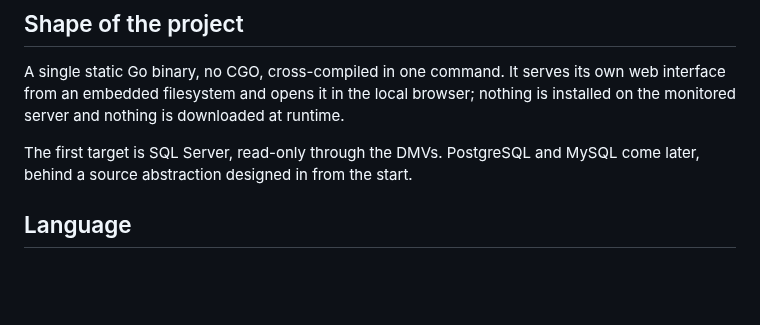
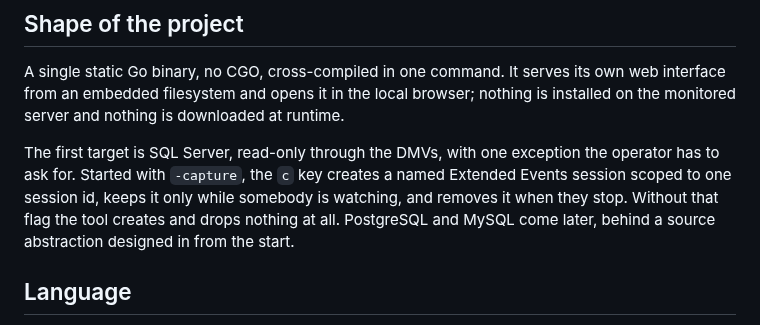
Before and after one commit to rudi-bruchez/sqltop, a Markdown page: README.md, the part around the change. Drawn GitHub-style; blank space fills up the shorter version.

Commit message:
Say in the README what the capture does to the promise above it
The paragraph claiming SQL Server is read-only through the DMVs was true when
it was written and stopped being true one flag later. A reader deciding whether
to point this at their production instance reads that sentence and no other, so
it is the one place the exception most needs stating: what is created, when,
and that without the flag nothing is.

```diff
--- a/README.md
+++ b/README.md
@@ -107,8 +107,12 @@ own web interface from an embedded filesystem and opens it in the local browser;
 nothing is installed on the monitored server and nothing is downloaded at
 runtime.
 
-The first target is SQL Server, read-only through the DMVs. PostgreSQL and MySQL
-come later, behind a source abstraction designed in from the start.
+The first target is SQL Server, read-only through the DMVs, with one exception
+the operator has to ask for. Started with `-capture`, the `c` key creates a
+named Extended Events session scoped to one session id, keeps it only while
+somebody is watching, and removes it when they stop. Without that flag the tool
+creates and drops nothing at all. PostgreSQL and MySQL come later, behind a
+source abstraction designed in from the start.
 
 ## Language
 
```
